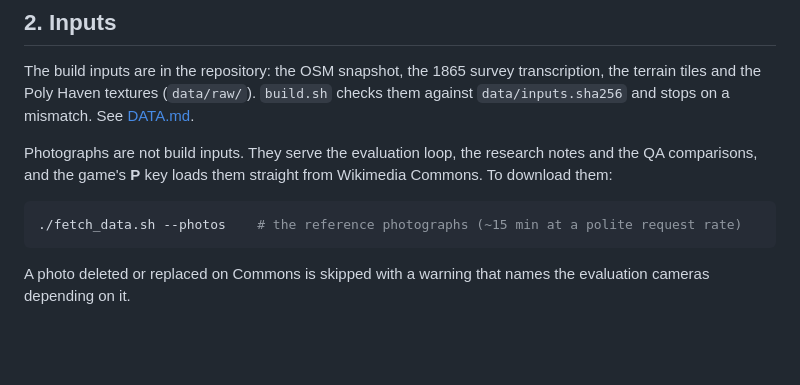
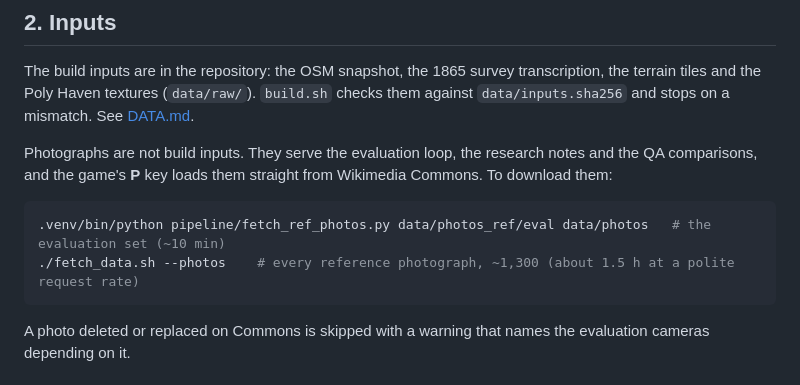
Before and after one commit to yuranu/old-city-walker-claude, a Markdown page: docs/BUILD.md, the part around the change. Rendered like a GitHub page; blank space fills up the shorter version.

Commit message:
BUILD.md: realistic photo download times; the evaluation set on its own
Co-Authored-By: Claude Opus 5.5 <noreply@anthropic.com>

````diff
--- a/docs/BUILD.md
+++ b/docs/BUILD.md
@@ -32,7 +32,8 @@ Photographs are not build inputs. They serve the evaluation loop, the research n
 comparisons, and the game's **P** key loads them straight from Wikimedia Commons. To download them:
 
 ```bash
-./fetch_data.sh --photos    # the reference photographs (~15 min at a polite request rate)
+.venv/bin/python pipeline/fetch_ref_photos.py data/photos_ref/eval data/photos   # the evaluation set (~10 min)
+./fetch_data.sh --photos    # every reference photograph, ~1,300 (about 1.5 h at a polite request rate)
 ```
 
 A photo deleted or replaced on Commons is skipped with a warning that names the evaluation
````
